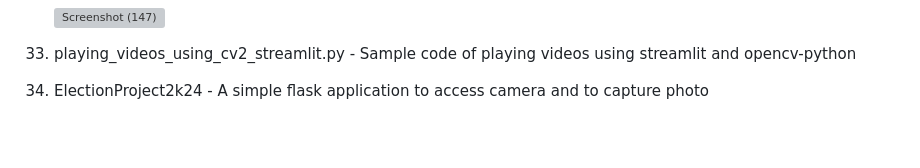
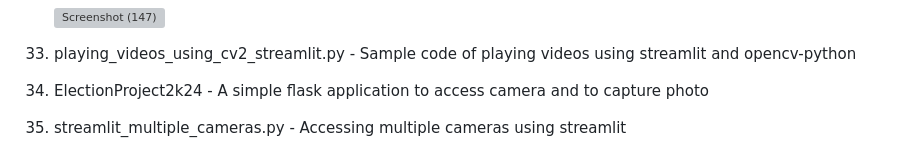
Before and after one commit to arun-arunisto/OpenCVTutorial, a Markdown page: README.md, the part around the change. Drawn GitHub-style; blank space fills up the shorter version; grey boxes are pictures that could not be loaded.

```diff
--- a/README.md
+++ b/README.md
@@ -117,3 +117,6 @@ Repo Contents:
 
 35. ElectionProject2k24
         - A simple flask application to access camera and to capture photo
+
+36. streamlit_multiple_cameras.py
+        - Accessing multiple cameras using streamlit
```
